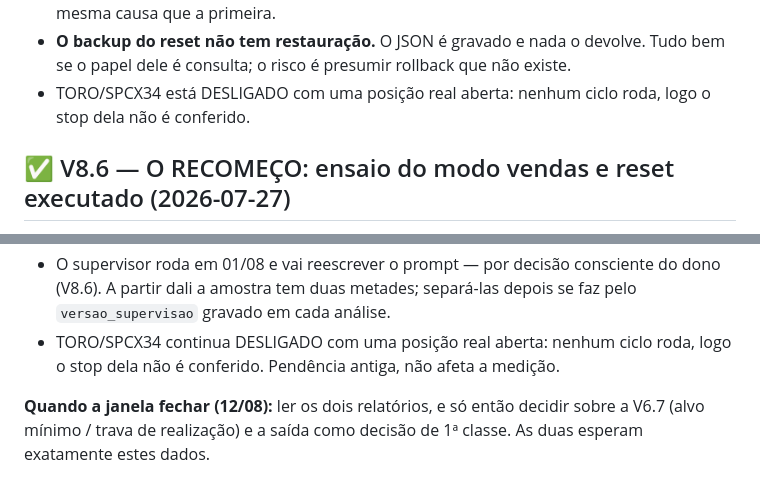
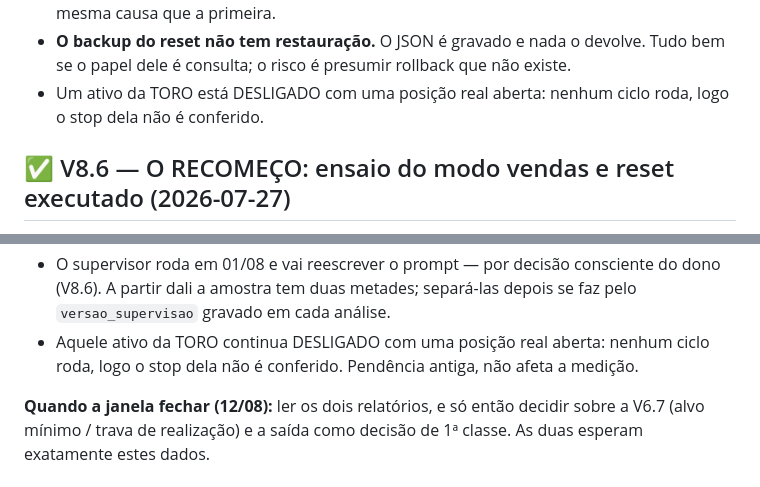
Before and after one commit to RodrigoEscobar541/trading-bot-ia-multicorretora, a Markdown page: ROADMAP.md, 2 parts joined by grey strips. Drawn GitHub-style.

Commit message:
🐛 fix: dois trechos do ROADMAP nomeavam o papel da posição real
Os demais usos de ticker no repositório são exemplo didático (MXRF11 como
unidade de cota, WRLD11 como ETF amplo) ou dado de teste — não afirmam
que alguém tem aquilo em carteira. Estes dois afirmavam.

Co-Authored-By: Claude Opus 5 <noreply@anthropic.com>

```diff
--- a/ROADMAP.md
+++ b/ROADMAP.md
@@ -1225,8 +1225,8 @@ rodar o reset, registradas para não se perderem:
   medição morre da mesma causa que a primeira.
 - **O backup do reset não tem restauração.** O JSON é gravado e nada o devolve.
   Tudo bem se o papel dele é consulta; o risco é presumir rollback que não existe.
-- TORO/SPCX34 está DESLIGADO com uma posição real aberta: nenhum ciclo roda, logo
-  o stop dela não é conferido.
+- Um ativo da TORO está DESLIGADO com uma posição real aberta: nenhum ciclo roda,
+  logo o stop dela não é conferido.
 
 ## ✅ V8.6 — O RECOMEÇO: ensaio do modo vendas e reset executado (2026-07-27)
 
@@ -1492,8 +1492,9 @@ posição sairia no lucro.
 - O supervisor roda em 01/08 e vai reescrever o prompt — por decisão consciente
   do dono (V8.6). A partir dali a amostra tem duas metades; separá-las depois se
   faz pelo `versao_supervisao` gravado em cada análise.
-- TORO/SPCX34 continua DESLIGADO com uma posição real aberta: nenhum ciclo roda,
-  logo o stop dela não é conferido. Pendência antiga, não afeta a medição.
+- Aquele ativo da TORO continua DESLIGADO com uma posição real aberta: nenhum
+  ciclo roda, logo o stop dela não é conferido. Pendência antiga, não afeta a
+  medição.
 
 **Quando a janela fechar (12/08):** ler os dois relatórios, e só então decidir
 sobre a V6.7 (alvo mínimo / trava de realização) e a saída como decisão de 1ª
```
